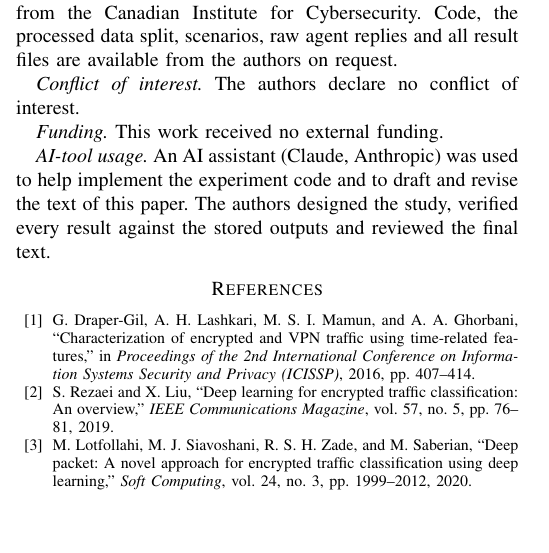
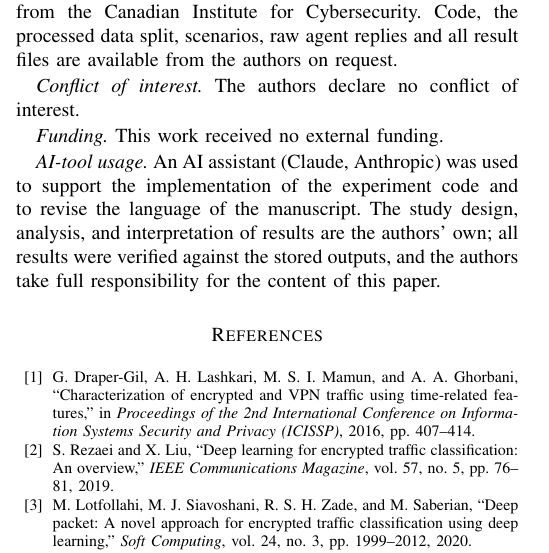
Before and after one commit to Hirotaka-Akihiro/trust-but-verify-2026, a LaTeX paper (Papers/CN/23i-2538_23i-2542_23i-2536_Phase-4.tex): part of one column of page 6 of 7, cut so that both start at the same text, the shorter picture padded with empty space. Compiled offline with pdfLaTeX.

Commit message:
Update AI-tool usage statement in Networks paper

```diff
--- a/Papers/CN/23i-2538_23i-2542_23i-2536_Phase-4.tex
+++ b/Papers/CN/23i-2538_23i-2542_23i-2536_Phase-4.tex
@@ -335,7 +335,7 @@ A deterministic gate placed between an LLM agent and an encrypted network reduce
 
 \textit{Funding.} This work received no external funding.
 
-\textit{AI-tool usage.} An AI assistant (Claude, Anthropic) was used to help implement the experiment code and to draft and revise the text of this paper. The authors designed the study, verified every result against the stored outputs and reviewed the final text.
+\textit{AI-tool usage.} An AI assistant (Claude, Anthropic) was used to support the implementation of the experiment code and to revise the language of the manuscript. The study design, analysis, and interpretation of results are the authors' own; all results were verified against the stored outputs, and the authors take full responsibility for the content of this paper.
 
 \IEEEtriggeratref{13}
 \bibliographystyle{IEEEtran}
```
Also changed, not shown: Papers/CN/23i-2538_23i-2542_23i-2536_Phase-4.pdf.
